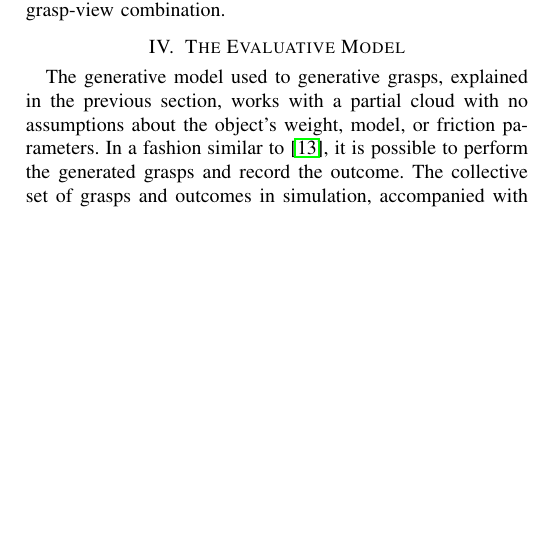
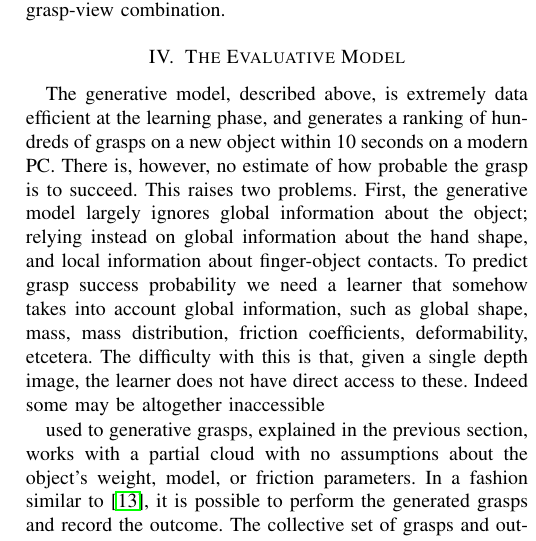
Before and after one commit to jeremylwyatt/RSS18, a LaTeX paper (rss-deep-dexterous-grasping.tex, which reads learning.tex): part of one column of page 4 of 8, cut so that both start at the same text, the shorter picture padded with empty space. Compiled offline with pdfLaTeX.

Commit message:
writing learning

```diff
--- a/learning.tex
+++ b/learning.tex
@@ -1,5 +1,8 @@
 
-The generative model used to generative grasps, explained in the previous section, works with a partial cloud with no assumptions about the object's weight, model, or friction parameters. In a fashion similar to \cite{Levine1}, it is possible to perform the generated grasps and record the outcome. The collective set of grasps and outcomes in simulation, accompanied with corresponding depth images, can be used to train a neural network that can predict whether new image, grasp pairs will succeed or not. This is the approach employed in this paper.
+The generative model, described above, is extremely data efficient at the learning phase, and generates a ranking of hundreds of grasps on a new object within 10 seconds on a modern PC. There is, however, no estimate of how probable the grasp is to succeed. This raises two problems. First, the generative model largely ignores global information about the object; relying instead on global information about the hand shape, and local information about finger-object contacts. To predict grasp success probability we need a learner that somehow takes into account global information, such as global shape, mass, mass distribution, friction coefficients, deformability, etcetera. The difficulty with this is that, given a single depth image, the learner does not have direct access to these. Indeed some may be altogether inaccessible
+
+
+used to generative grasps, explained in the previous section, works with a partial cloud with no assumptions about the object's weight, model, or friction parameters. In a fashion similar to \cite{Levine1}, it is possible to perform the generated grasps and record the outcome. The collective set of grasps and outcomes in simulation, accompanied with corresponding depth images, can be used to train a neural network that can predict whether new image, grasp pairs will succeed or not. This is the approach employed in this paper.
 
 It is time-consuming and expensive to collect real grasp data with using robotic arms with dexterous hands. Unlike gripper + arm combinations which require relatively less supervision \cite{Levine1}, dexterous hands can be much more fragile due to their complexity. Advances in physics simulators have made it possible to re-create robotic experiment setups in simulation. We created a simulated experimental setup in order evaluate grasp, which allowed us to collect as much data as needed in a short period of time with no supervision.
 
```
